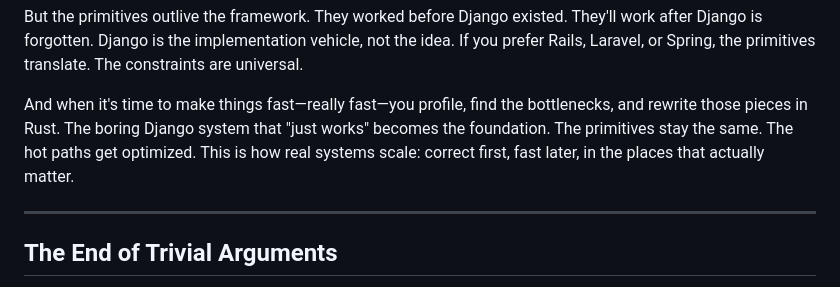
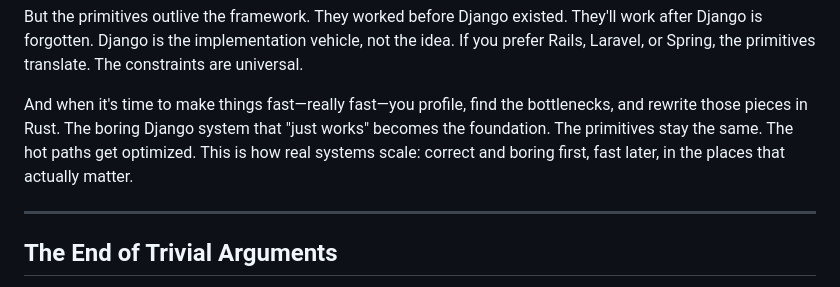
Before and after one commit to nestorwheelock/django-primitives, a Markdown page: docs/book/00-introduction.md, the part around the change. GitHub-like rendering.

Commit message:
docs(book): emphasize 'correct and boring first'

```diff
--- a/docs/book/00-introduction.md
+++ b/docs/book/00-introduction.md
@@ -92,7 +92,7 @@ The framework used in this book is Django, and the language is Python. This choi
 
 But the primitives outlive the framework. They worked before Django existed. They'll work after Django is forgotten. Django is the implementation vehicle, not the idea. If you prefer Rails, Laravel, or Spring, the primitives translate. The constraints are universal.
 
-And when it's time to make things fast—really fast—you profile, find the bottlenecks, and rewrite those pieces in Rust. The boring Django system that "just works" becomes the foundation. The primitives stay the same. The hot paths get optimized. This is how real systems scale: correct first, fast later, in the places that actually matter.
+And when it's time to make things fast—really fast—you profile, find the bottlenecks, and rewrite those pieces in Rust. The boring Django system that "just works" becomes the foundation. The primitives stay the same. The hot paths get optimized. This is how real systems scale: correct and boring first, fast later, in the places that actually matter.
 
 ---
 
```
